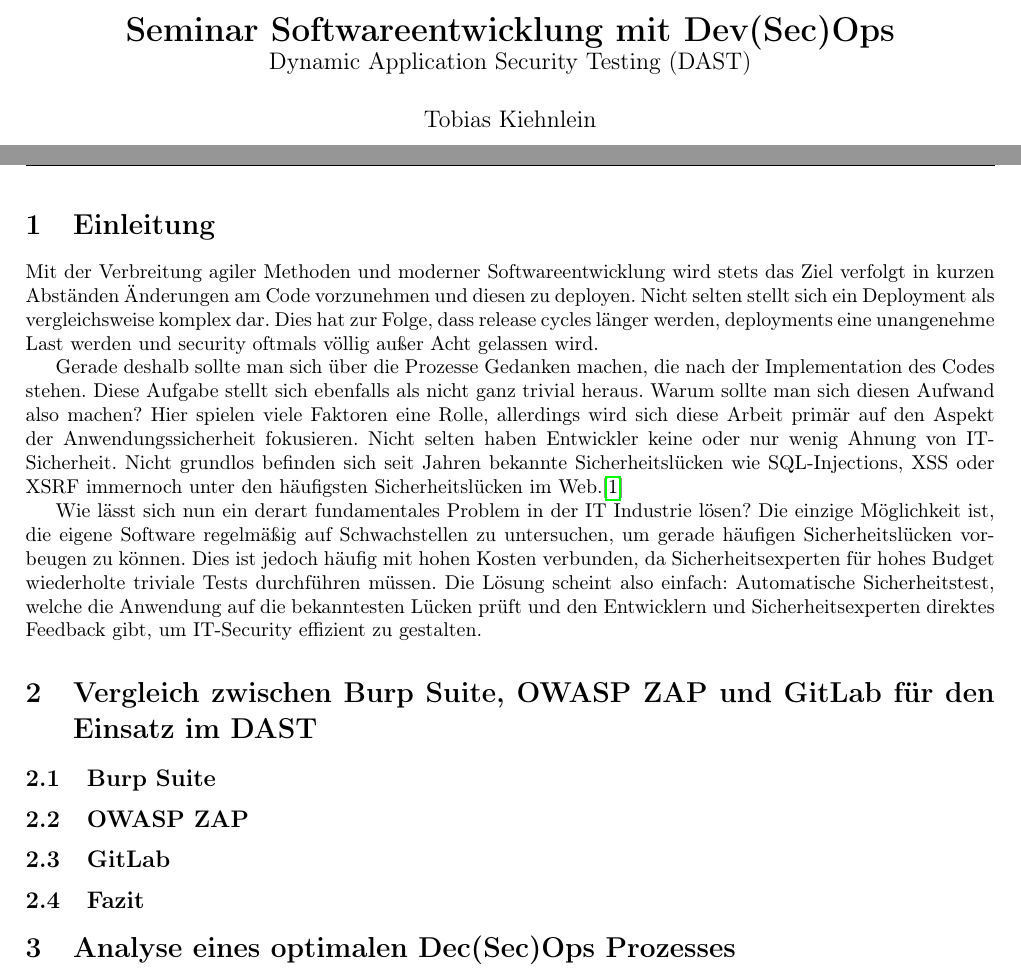
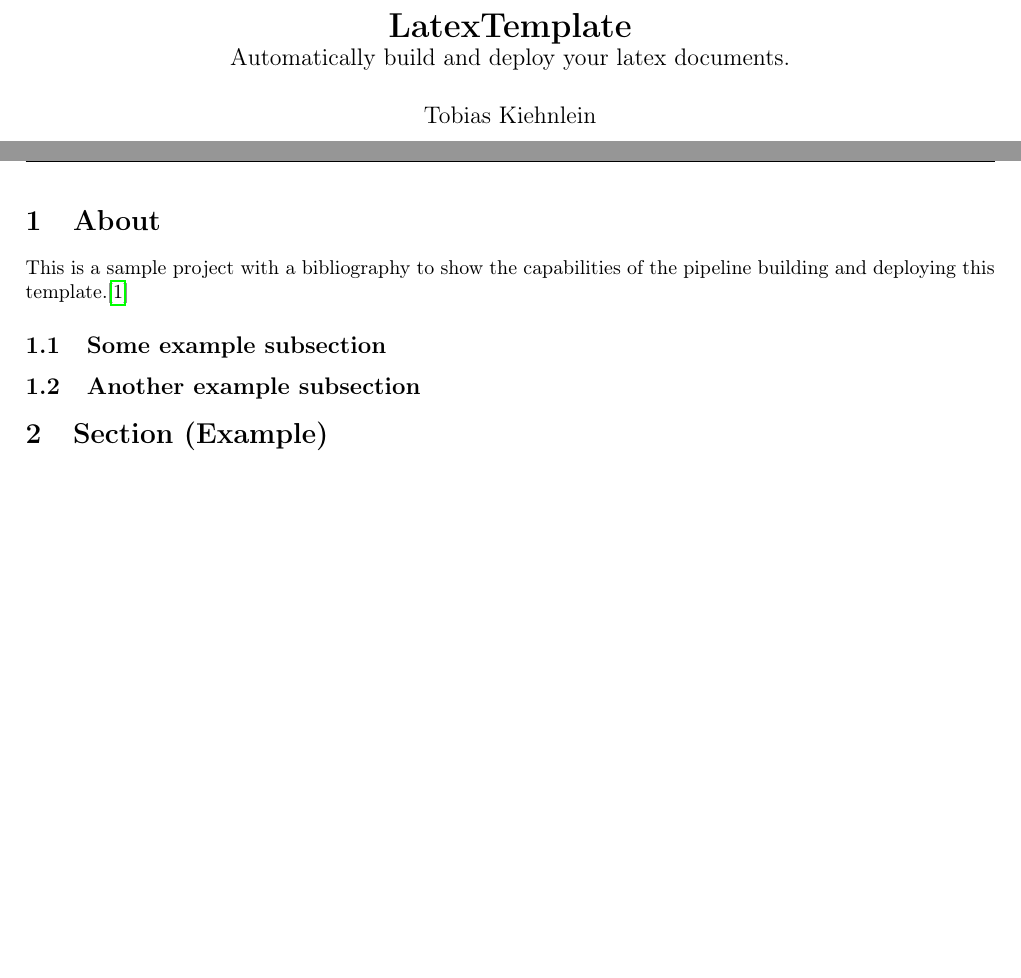
Before and after one commit to TobiasKiehnlein/LatexTemplate, a LaTeX document (main.tex): two parts of pages 1 and 2 of 4, joined at a grey line, cut at the place of the change, the shorter picture padded with empty space. Compiled offline with pdfLaTeX.

Commit message:
Update tex file and documentation.

```diff
--- a/main.tex
+++ b/main.tex
@@ -52,12 +52,12 @@
 \renewcommand*{\labelnamepunct}{\addcolon\addspace}
 
 %-----------------------------------------------------------------------------------
-%%% DOKUMENT-KOPF %%%
+%%% DOCUMENT-HEAD %%%
 %-----------------------------------------------------------------------------------
 
-% Hier eingetragene Daten erscheinen im Dokumentkopf
+% This info will be visible in the document head
 \author{Tobias Kiehnlein}
-\title{\textbf{Seminar Softwareentwicklung mit Dev(Sec)Ops}\\\large{Dynamic Application Security Testing (DAST)}}
+\title{\textbf{LatexTemplate}\\\large{Automatically build and deploy your latex documents.}}
 \date{}
 
 \begin{document}
@@ -67,27 +67,13 @@
     \newpage
     \pagestyle{headings}
 
-    \section{Einleitung}
-    Mit der Verbreitung agiler Methoden und moderner Softwareentwicklung wird stets das Ziel verfolgt in kurzen Abständen Änderungen am Code vorzunehmen und diesen zu deployen.
-    Nicht selten stellt sich ein Deployment als vergleichsweise komplex dar. Dies hat zur Folge, dass release cycles länger werden, deployments eine unangenehme Last werden und security oftmals völlig außer Acht gelassen wird.
+    \section{About}
+    This is a sample project with a bibliography to show the capabilities of the pipeline building and deploying this template.\cite{latexTemplate}
 
-    Gerade deshalb sollte man sich über die Prozesse Gedanken machen, die nach der Implementation des Codes stehen.
-    Diese Aufgabe stellt sich ebenfalls als nicht ganz trivial heraus. Warum sollte man sich diesen Aufwand also machen?
-    Hier spielen viele Faktoren eine Rolle, allerdings wird sich diese Arbeit primär auf den Aspekt der Anwendungssicherheit fokusieren.
-    Nicht selten haben Entwickler keine oder nur wenig Ahnung von IT-Sicherheit.
-    Nicht grundlos befinden sich seit Jahren bekannte Sicherheitslücken wie SQL-Injections, XSS oder XSRF immernoch unter den häufigsten Sicherheitslücken im Web.\cite{invicti}
+    \subsection{Some example subsection}
+    \subsection{Another example subsection}
 
-    Wie lässt sich nun ein derart fundamentales Problem in der IT Industrie lösen? Die einzige Möglichkeit ist, die eigene Software regelmäßig auf Schwachstellen zu untersuchen, um gerade häufigen Sicherheitslücken vorbeugen zu können.
-    Dies ist jedoch häufig mit hohen Kosten verbunden, da Sicherheitsexperten für hohes Budget wiederholte triviale Tests durchführen müssen.
-    Die Lösung scheint also einfach: Automatische Sicherheitstest, welche die Anwendung auf die bekanntesten Lücken prüft und den Entwicklern und Sicherheitsexperten direktes Feedback gibt, um IT-Security effizient zu gestalten.
-    \section{Vergleich zwischen Burp Suite, OWASP ZAP und GitLab für den Einsatz im DAST}\label{sec:vergleich-zwischen-burp-suite-owasp-zap-und-gitlab-für-den-einsatz-im-dast}
-
-    \subsection{Burp Suite}
-    \subsection{OWASP ZAP}
-    \subsection{GitLab}
-    \subsection{Fazit}
-
-    \section{Analyse eines optimalen Dec(Sec)Ops Prozesses}
+    \section{Section (Example)}
 
     \newpage
     \printbibliography[heading=bibintoc]
```
Also changed, not shown: bibliography.bib (+5 -12 lines), README.md.
